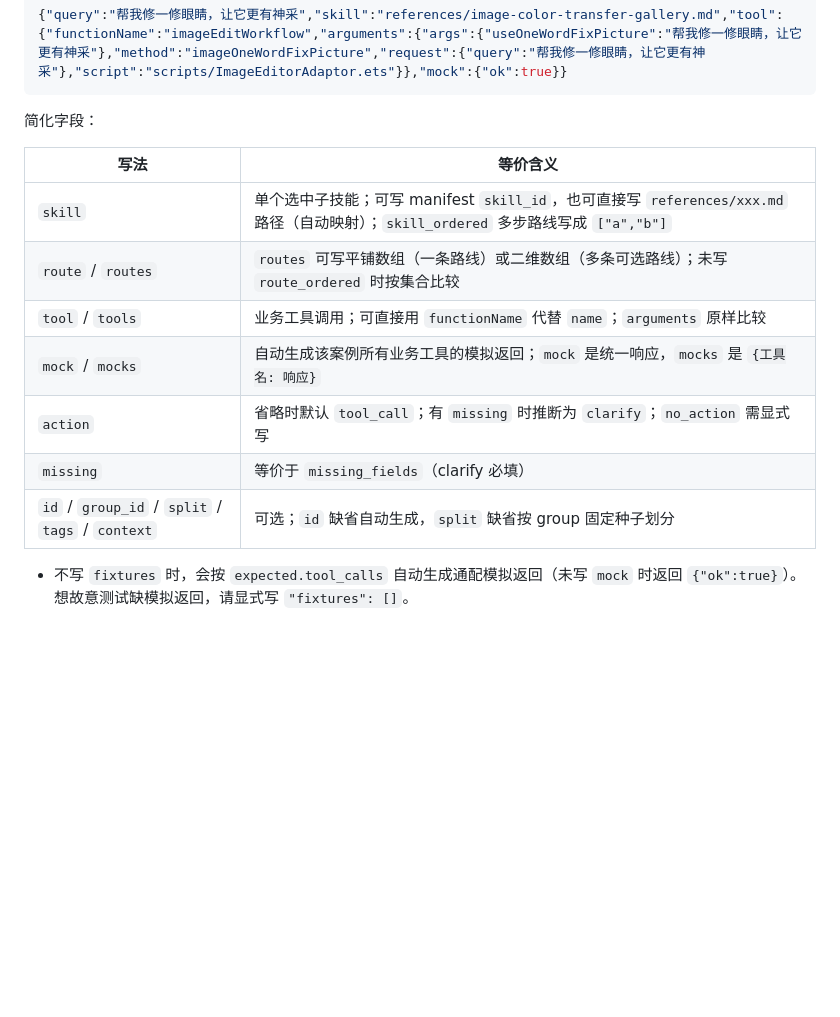
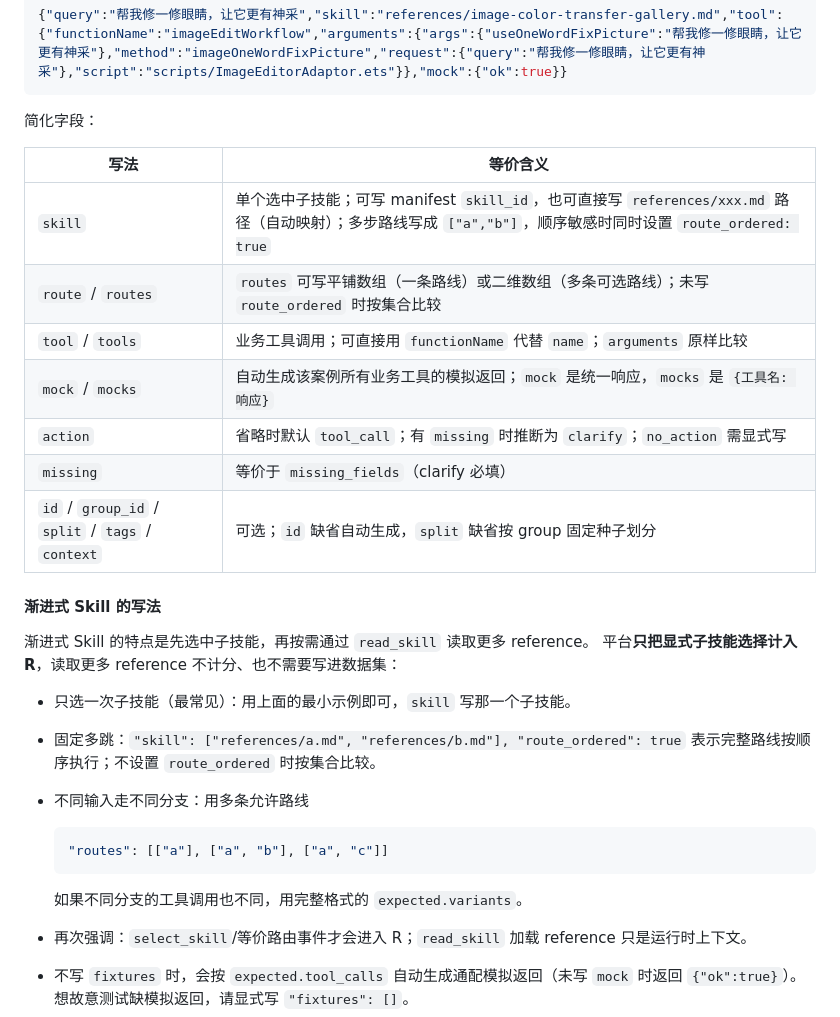
Before and after one commit to zishuo-xu/skill-optimization-platform, a Markdown page: README.md, the part around the change. GitHub-like rendering; blank space fills up the shorter version.

Commit message:
docs: explain dataset format and progressive-skill routing in README

````diff
--- a/README.md
+++ b/README.md
@@ -114,13 +114,28 @@ your-skill.zip
 
 | 写法 | 等价含义 |
 | --- | --- |
-| `skill` | 单个选中子技能；可写 manifest `skill_id`，也可直接写 `references/xxx.md` 路径（自动映射）；`skill_ordered` 多步路线写成 `["a","b"]` |
+| `skill` | 单个选中子技能；可写 manifest `skill_id`，也可直接写 `references/xxx.md` 路径（自动映射）；多步路线写成 `["a","b"]`，顺序敏感时同时设置 `route_ordered: true` |
 | `route` / `routes` | `routes` 可写平铺数组（一条路线）或二维数组（多条可选路线）；未写 `route_ordered` 时按集合比较 |
 | `tool` / `tools` | 业务工具调用；可直接用 `functionName` 代替 `name`；`arguments` 原样比较 |
 | `mock` / `mocks` | 自动生成该案例所有业务工具的模拟返回；`mock` 是统一响应，`mocks` 是 `{工具名: 响应}` |
 | `action` | 省略时默认 `tool_call`；有 `missing` 时推断为 `clarify`；`no_action` 需显式写 |
 | `missing` | 等价于 `missing_fields`（clarify 必填） |
 | `id` / `group_id` / `split` / `tags` / `context` | 可选；`id` 缺省自动生成，`split` 缺省按 group 固定种子划分 |
+
+#### 渐进式 Skill 的写法
+
+渐进式 Skill 的特点是先选中子技能，再按需通过 `read_skill` 读取更多 reference。
+平台**只把显式子技能选择计入 R**，读取更多 reference 不计分、也不需要写进数据集：
+
+- 只选一次子技能（最常见）：用上面的最小示例即可，`skill` 写那一个子技能。
+- 固定多跳：`"skill": ["references/a.md", "references/b.md"], "route_ordered": true`
+  表示完整路线按顺序执行；不设置 `route_ordered` 时按集合比较。
+- 不同输入走不同分支：用多条允许路线
+  ```json
+  "routes": [["a"], ["a", "b"], ["a", "c"]]
+  ```
+  如果不同分支的工具调用也不同，用完整格式的 `expected.variants`。
+- 再次强调：`select_skill`/等价路由事件才会进入 R；`read_skill` 加载 reference 只是运行时上下文。
 
 - 不写 `fixtures` 时，会按 `expected.tool_calls` 自动生成通配模拟返回（未写 `mock` 时返回 `{"ok":true}`）。
   想故意测试缺模拟返回，请显式写 `"fixtures": []`。
````
